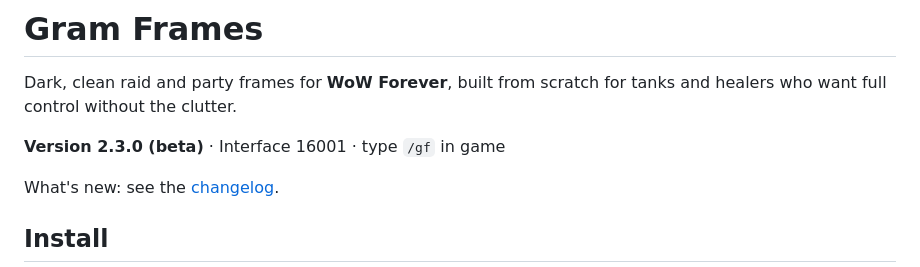
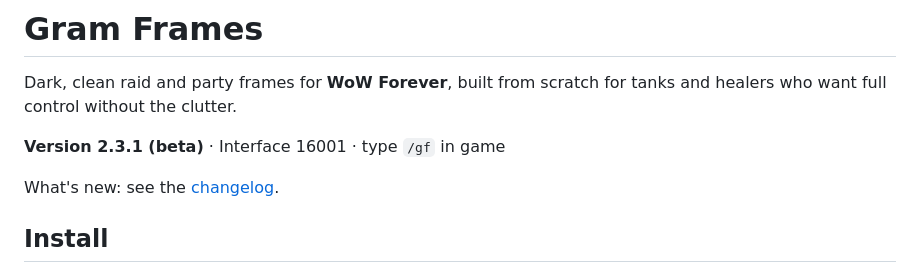
Before and after one commit to jonathanwehman/Gramframes, a Markdown page: README.md, the part around the change. GitHub-like rendering.

```diff
--- a/README.md
+++ b/README.md
@@ -4,7 +4,7 @@
 
 Dark, clean raid and party frames for **WoW Forever**, built from scratch for tanks and healers who want full control without the clutter.
 
-**Version 2.3.0 (beta)** · Interface 16001 · type `/gf` in game
+**Version 2.3.1 (beta)** · Interface 16001 · type `/gf` in game
 
 What's new: see the [changelog](CHANGELOG.md).
 
```
Also changed, not shown: CHANGELOG.md (+4 -0 lines), images/gramframes-banner.png, 4 other files.
